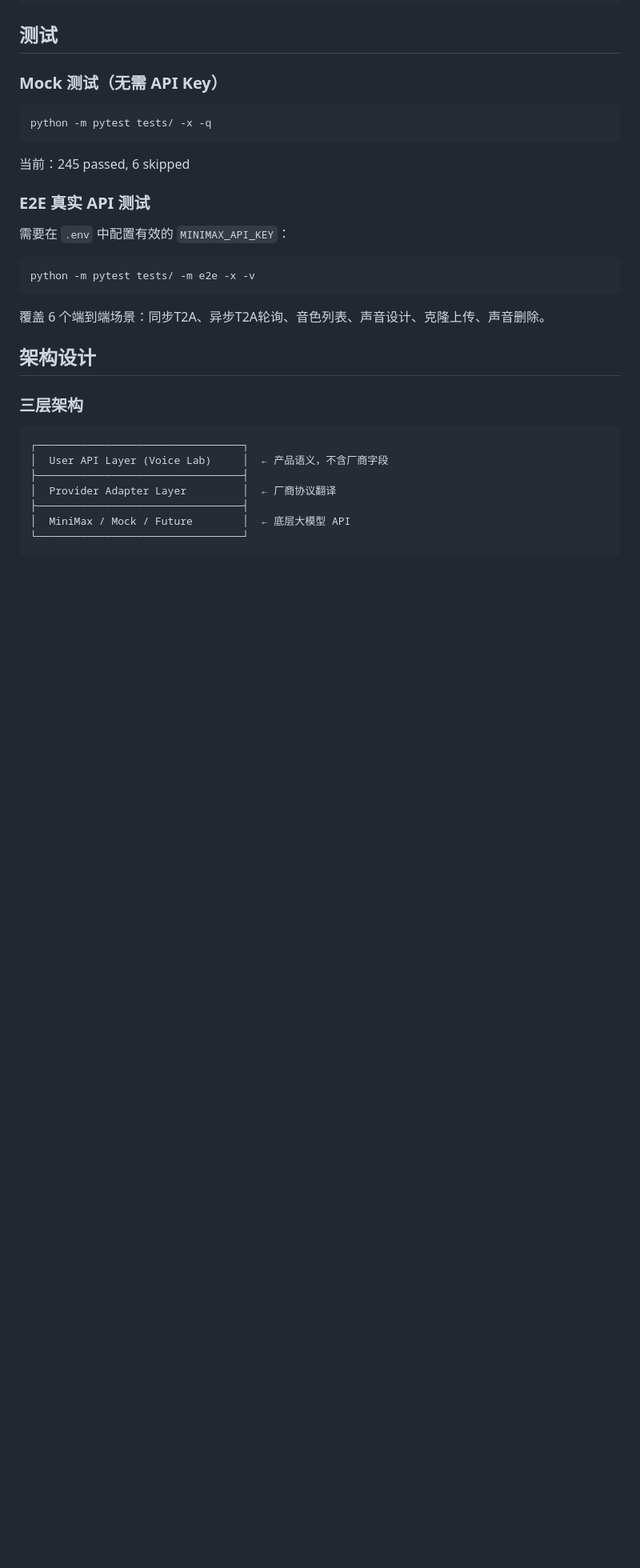
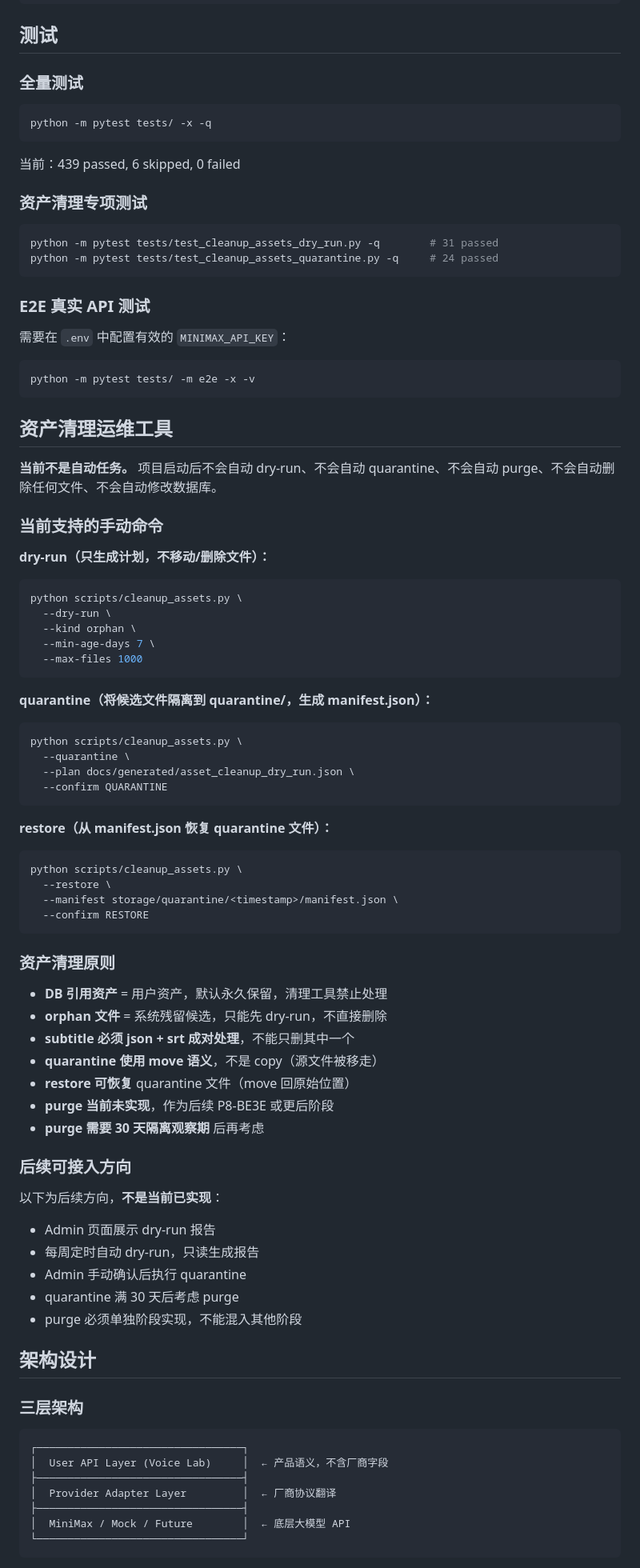
Before and after one commit to HLPJay/voice-lab, a Markdown page: README.md, the part around one of its changes. Shown at 80% size. Rendered like a GitHub page; blank space fills up the shorter version.

Commit message:
docs: refresh readme for current voice lab state
Co-Authored-By: Claude Opus 4.7 <noreply@anthropic.com>

````diff
--- a/README.md
+++ b/README.md
@@ -135,13 +204,20 @@ curl -X POST http://127.0.0.1:8000/api/voice/clone/create?provider=minimax \
 
 ## 测试
 
-### Mock 测试（无需 API Key）
+### 全量测试
 
 ```bash
 python -m pytest tests/ -x -q
 ```
 
-当前：245 passed, 6 skipped
+当前：439 passed, 6 skipped, 0 failed
+
+### 资产清理专项测试
+
+```bash
+python -m pytest tests/test_cleanup_assets_dry_run.py -q        # 31 passed
+python -m pytest tests/test_cleanup_assets_quarantine.py -q     # 24 passed
+```
 
 ### E2E 真实 API 测试
 
@@ -151,7 +227,59 @@ python -m pytest tests/ -x -q
 python -m pytest tests/ -m e2e -x -v
 ```
 
-覆盖 6 个端到端场景：同步T2A、异步T2A轮询、音色列表、声音设计、克隆上传、声音删除。
+## 资产清理运维工具
+
+**当前不是自动任务。** 项目启动后不会自动 dry-run、不会自动 quarantine、不会自动 purge、不会自动删除任何文件、不会自动修改数据库。
+
+### 当前支持的手动命令
+
+**dry-run（只生成计划，不移动/删除文件）：**
+
+```bash
+python scripts/cleanup_assets.py \
+  --dry-run \
+  --kind orphan \
+  --min-age-days 7 \
+  --max-files 1000
+```
+
+**quarantine（将候选文件隔离到 quarantine/，生成 manifest.json）：**
+
+```bash
+python scripts/cleanup_assets.py \
+  --quarantine \
+  --plan docs/generated/asset_cleanup_dry_run.json \
+  --confirm QUARANTINE
+```
+
+**restore（从 manifest.json 恢复 quarantine 文件）：**
+
+```bash
+python scripts/cleanup_assets.py \
+  --restore \
+  --manifest storage/quarantine/<timestamp>/manifest.json \
+  --confirm RESTORE
+```
+
+### 资产清理原则
+
+- **DB 引用资产** = 用户资产，默认永久保留，清理工具禁止处理
+- **orphan 文件** = 系统残留候选，只能先 dry-run，不直接删除
+- **subtitle 必须 json + srt 成对处理**，不能只删其中一个
+- **quarantine 使用 move 语义**，不是 copy（源文件被移走）
+- **restore 可恢复** quarantine 文件（move 回原始位置）
+- **purge 当前未实现**，作为后续 P8-BE3E 或更后阶段
+- **purge 需要 30 天隔离观察期** 后再考虑
+
+### 后续可接入方向
+
+以下为后续方向，**不是当前已实现**：
+
+- Admin 页面展示 dry-run 报告
+- 每周定时自动 dry-run，只读生成报告
+- Admin 手动确认后执行 quarantine
+- quarantine 满 30 天后考虑 purge
+- purge 必须单独阶段实现，不能混入其他阶段
 
 ## 架构设计
 
````
Also changed, not shown: other parts of README.md (+121 -21 lines).
